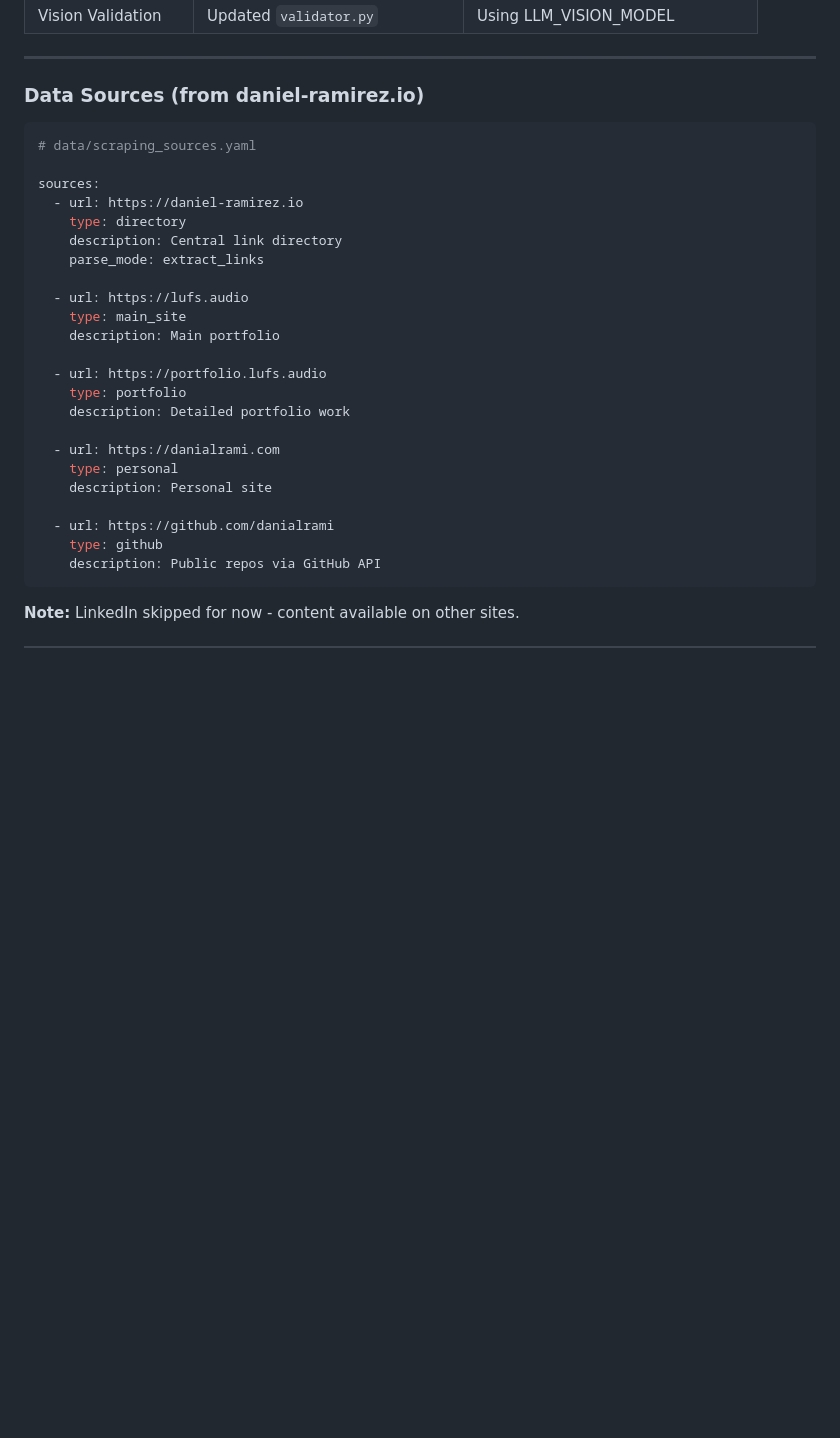
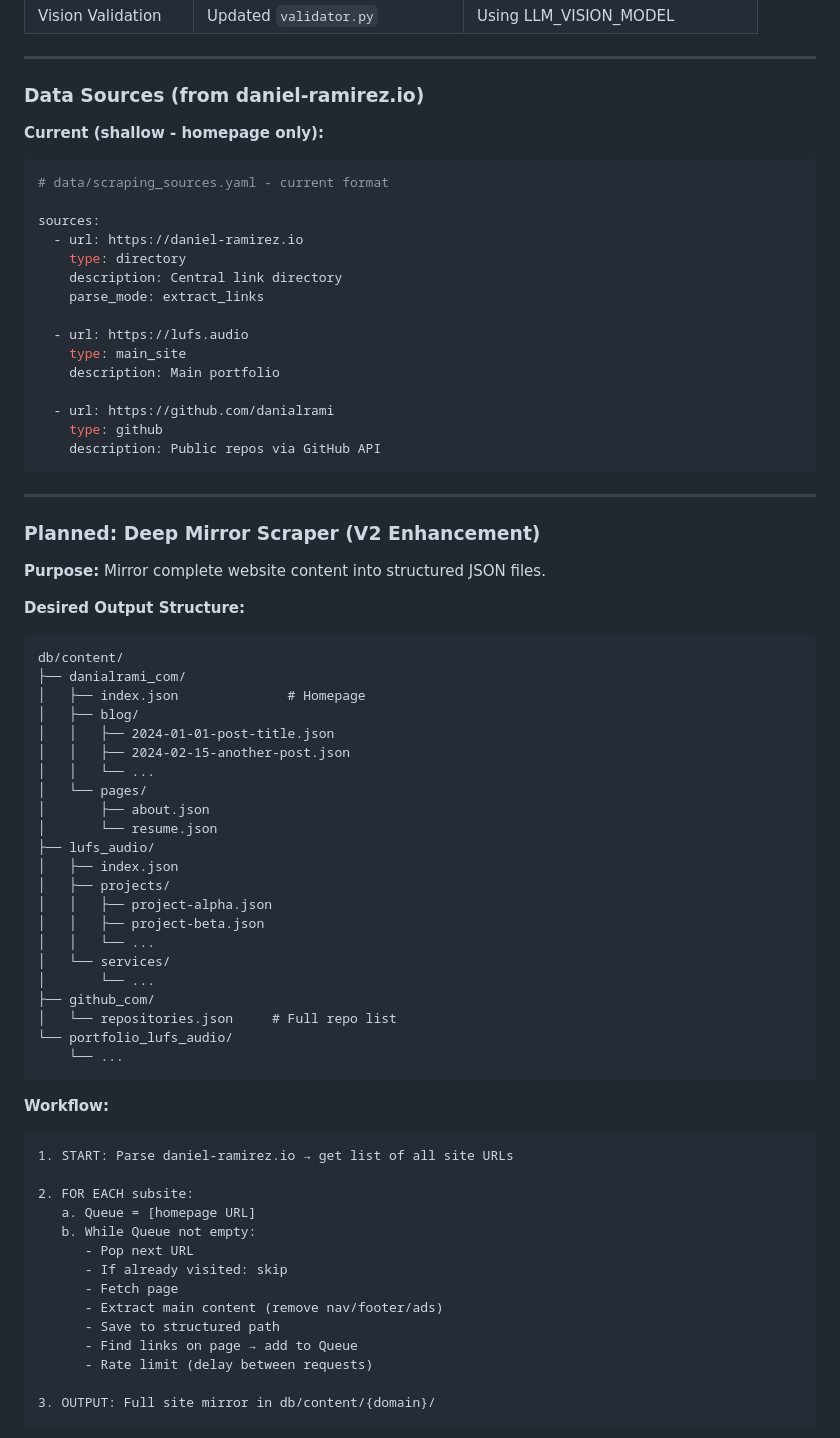
Before and after one commit to danialrami/resume, a Markdown page: docs/pdf-v2-migration/README.md, the part around one of its changes. Rendered like a GitHub page; blank space fills up the shorter version.

````diff
--- a/docs/pdf-v2-migration/README.md
+++ b/docs/pdf-v2-migration/README.md
@@ -594,8 +594,10 @@ Job Description
 
 ### Data Sources (from daniel-ramirez.io)
 
+**Current (shallow - homepage only):**
+
 ```yaml
-# data/scraping_sources.yaml
+# data/scraping_sources.yaml - current format
 
 sources:
   - url: https://daniel-ramirez.io
@@ -607,17 +609,60 @@ sources:
     type: main_site
     description: Main portfolio
 
-  - url: https://portfolio.lufs.audio
-    type: portfolio
-    description: Detailed portfolio work
-
-  - url: https://danialrami.com
-    type: personal
-    description: Personal site
-
   - url: https://github.com/danialrami
     type: github
     description: Public repos via GitHub API
 ```
 
-**Note:** LinkedIn skipped for now - content available on other sites.
+---
+
+### Planned: Deep Mirror Scraper (V2 Enhancement)
+
+**Purpose:** Mirror complete website content into structured JSON files.
+
+**Desired Output Structure:**
+
+```
+db/content/
+├── danialrami_com/
+│   ├── index.json              # Homepage
+│   ├── blog/
+│   │   ├── 2024-01-01-post-title.json
+│   │   ├── 2024-02-15-another-post.json
+│   │   └── ...
+│   └── pages/
+│       ├── about.json
+│       └── resume.json
+├── lufs_audio/
+│   ├── index.json
+│   ├── projects/
+│   │   ├── project-alpha.json
+│   │   ├── project-beta.json
+│   │   └── ...
+│   └── services/
+│       └── ...
+├── github_com/
+│   └── repositories.json     # Full repo list
+└── portfolio_lufs_audio/
+    └── ...
+```
+
+**Workflow:**
+
+```
+1. START: Parse daniel-ramirez.io → get list of all site URLs
+
+2. FOR EACH subsite:
+   a. Queue = [homepage URL]
+   b. While Queue not empty:
+      - Pop next URL
+      - If already visited: skip
+      - Fetch page
+      - Extract main content (remove nav/footer/ads)
+      - Save to structured path
+      - Find links on page → add to Queue
+      - Rate limit (delay between requests)
+
+3. OUTPUT: Full site mirror in db/content/{domain}/
+```
+
````
Also changed, not shown: other parts of docs/pdf-v2-migration/README.md (+52 -0 lines).
